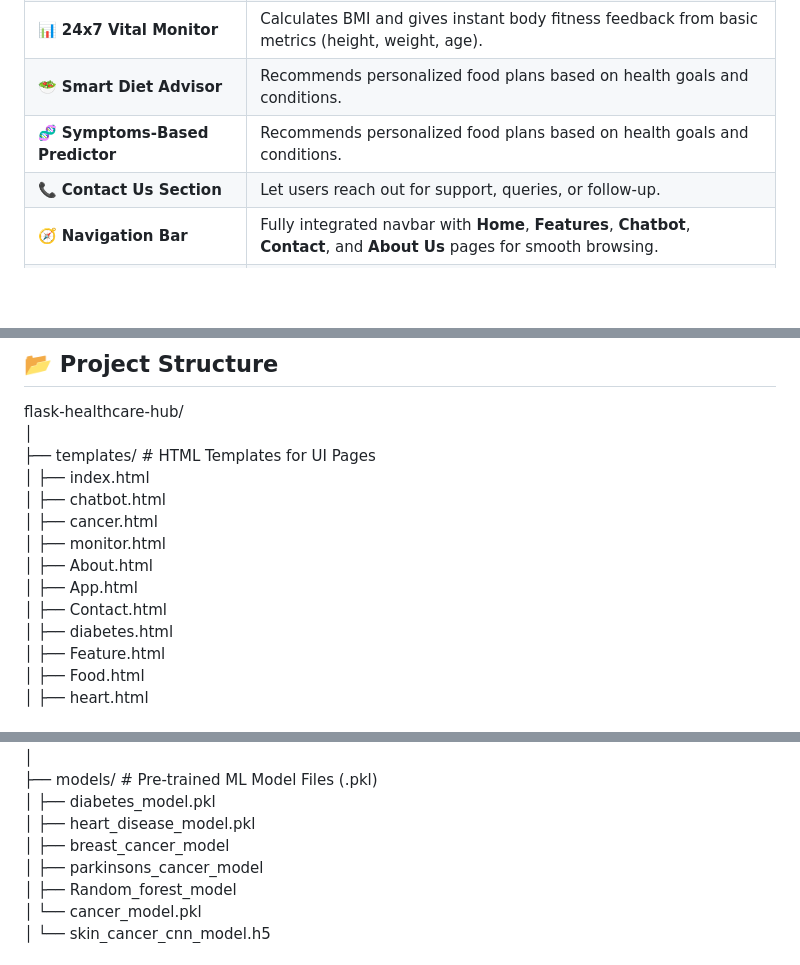
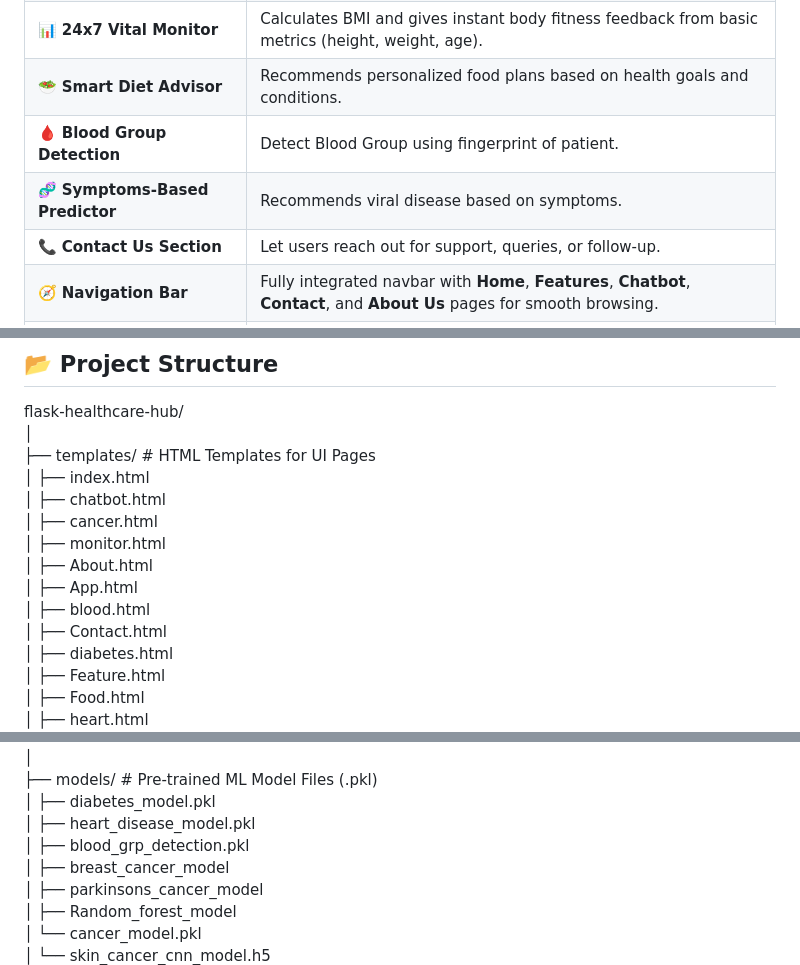
Before and after one commit to Manthan2110/Flask-Healthcare-Hub, a Markdown page: README.md, 3 parts joined by grey strips. Rendered like a GitHub page; blank space fills up the shorter version.

Commit message:
Update README.md with new Blood detection feature

```diff
--- a/README.md
+++ b/README.md
@@ -30,7 +30,8 @@ This project answers a critical question:
 | 🧪 **Disease Predictor**           | Supports early prediction of **Diabetes**, **Heart Disease**, **Cancer**, and **Viral Illnesses** using trained ML models. |
 | 📊 **24x7 Vital Monitor**          | Calculates BMI and gives instant body fitness feedback from basic metrics (height, weight, age).                           |
 | 🥗 **Smart Diet Advisor**          | Recommends personalized food plans based on health goals and conditions.                                                   |
-| 🧬  **Symptoms-Based Predictor**   | Recommends personalized food plans based on health goals and conditions.                                                   |
+| 🩸 **Blood Group Detection**       | Detect Blood Group using fingerprint of patient.                                                                           |
+| 🧬  **Symptoms-Based Predictor**   | Recommends viral disease based on symptoms.                                                                                |
 | 📞 **Contact Us Section**          | Let users reach out for support, queries, or follow-up.                                                                    |
 | 🧭 **Navigation Bar**              | Fully integrated navbar with **Home**, **Features**, **Chatbot**, **Contact**, and **About Us** pages for smooth browsing. |
 | 🔐 **User Authentication**         | Simple and secure login system for personalized access (if enabled).                                                       |
@@ -75,6 +76,7 @@ flask-healthcare-hub/     <br>
 │   ├── monitor.html        <br>
 │   ├── About.html         <br>
 │   ├── App.html        <br>
+│   ├── blood.html        <br>
 │   ├── Contact.html         <br>
 │   ├── diabetes.html         <br>
 │   ├── Feature.html         <br>
@@ -96,6 +98,7 @@ flask-healthcare-hub/     <br>
 ├── models/                 # Pre-trained ML Model Files (.pkl) <br>
 │   ├── diabetes_model.pkl <br>
 │   ├── heart_disease_model.pkl <br>
+│   ├── blood_grp_detection.pkl <br>
 │   ├── breast_cancer_model <br>
 │   ├── parkinsons_cancer_model <br>
 │   ├── Random_forest_model <br>
```
